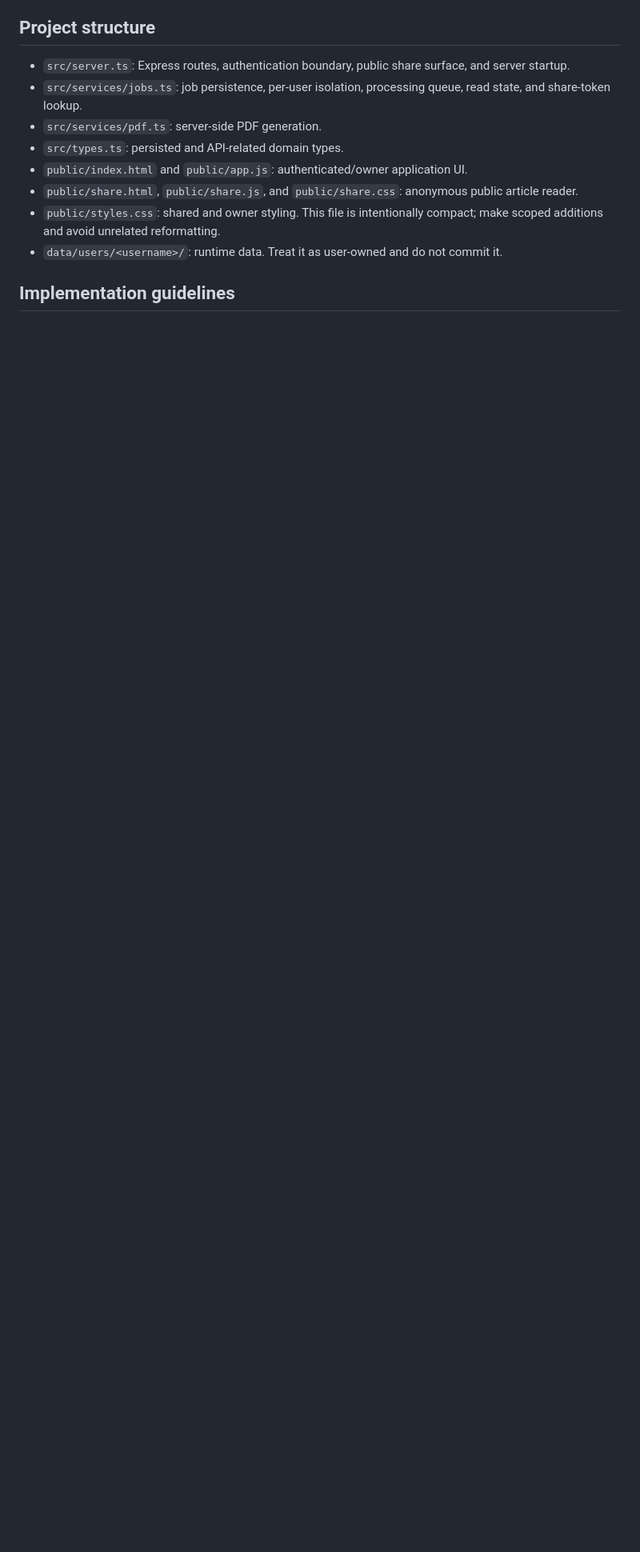
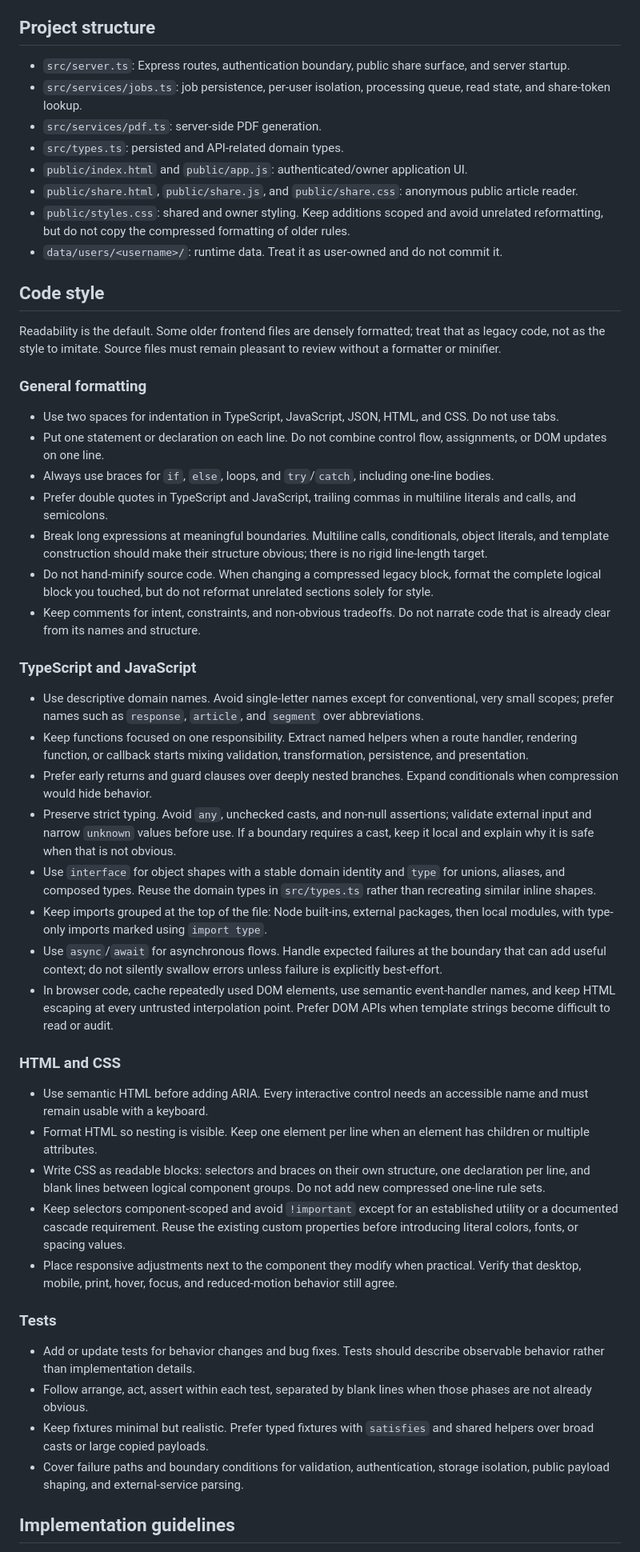
Before and after one commit to rogierslag/podcast2article, a Markdown page: AGENTS.md, the part around the change. Shown at 80% size. Rendered like a GitHub page; blank space fills up the shorter version.

Commit message:
Document code style and testing conventions

```diff
--- a/AGENTS.md
+++ b/AGENTS.md
@@ -49,8 +49,48 @@ This file applies to the entire repository.
 - `src/types.ts`: persisted and API-related domain types.
 - `public/index.html` and `public/app.js`: authenticated/owner application UI.
 - `public/share.html`, `public/share.js`, and `public/share.css`: anonymous public article reader.
-- `public/styles.css`: shared and owner styling. This file is intentionally compact; make scoped additions and avoid unrelated reformatting.
+- `public/styles.css`: shared and owner styling. Keep additions scoped and avoid unrelated reformatting, but do not copy the compressed formatting of older rules.
 - `data/users/<username>/`: runtime data. Treat it as user-owned and do not commit it.
+
+## Code style
+
+Readability is the default. Some older frontend files are densely formatted; treat that as legacy code, not as the style to imitate. Source files must remain pleasant to review without a formatter or minifier.
+
+### General formatting
+
+- Use two spaces for indentation in TypeScript, JavaScript, JSON, HTML, and CSS. Do not use tabs.
+- Put one statement or declaration on each line. Do not combine control flow, assignments, or DOM updates on one line.
+- Always use braces for `if`, `else`, loops, and `try`/`catch`, including one-line bodies.
+- Prefer double quotes in TypeScript and JavaScript, trailing commas in multiline literals and calls, and semicolons.
+- Break long expressions at meaningful boundaries. Multiline calls, conditionals, object literals, and template construction should make their structure obvious; there is no rigid line-length target.
+- Do not hand-minify source code. When changing a compressed legacy block, format the complete logical block you touched, but do not reformat unrelated sections solely for style.
+- Keep comments for intent, constraints, and non-obvious tradeoffs. Do not narrate code that is already clear from its names and structure.
+
+### TypeScript and JavaScript
+
+- Use descriptive domain names. Avoid single-letter names except for conventional, very small scopes; prefer names such as `response`, `article`, and `segment` over abbreviations.
+- Keep functions focused on one responsibility. Extract named helpers when a route handler, rendering function, or callback starts mixing validation, transformation, persistence, and presentation.
+- Prefer early returns and guard clauses over deeply nested branches. Expand conditionals when compression would hide behavior.
+- Preserve strict typing. Avoid `any`, unchecked casts, and non-null assertions; validate external input and narrow `unknown` values before use. If a boundary requires a cast, keep it local and explain why it is safe when that is not obvious.
+- Use `interface` for object shapes with a stable domain identity and `type` for unions, aliases, and composed types. Reuse the domain types in `src/types.ts` rather than recreating similar inline shapes.
+- Keep imports grouped at the top of the file: Node built-ins, external packages, then local modules, with type-only imports marked using `import type`.
+- Use `async`/`await` for asynchronous flows. Handle expected failures at the boundary that can add useful context; do not silently swallow errors unless failure is explicitly best-effort.
+- In browser code, cache repeatedly used DOM elements, use semantic event-handler names, and keep HTML escaping at every untrusted interpolation point. Prefer DOM APIs when template strings become difficult to read or audit.
+
+### HTML and CSS
+
+- Use semantic HTML before adding ARIA. Every interactive control needs an accessible name and must remain usable with a keyboard.
+- Format HTML so nesting is visible. Keep one element per line when an element has children or multiple attributes.
+- Write CSS as readable blocks: selectors and braces on their own structure, one declaration per line, and blank lines between logical component groups. Do not add new compressed one-line rule sets.
+- Keep selectors component-scoped and avoid `!important` except for an established utility or a documented cascade requirement. Reuse the existing custom properties before introducing literal colors, fonts, or spacing values.
+- Place responsive adjustments next to the component they modify when practical. Verify that desktop, mobile, print, hover, focus, and reduced-motion behavior still agree.
+
+### Tests
+
+- Add or update tests for behavior changes and bug fixes. Tests should describe observable behavior rather than implementation details.
+- Follow arrange, act, assert within each test, separated by blank lines when those phases are not already obvious.
+- Keep fixtures minimal but realistic. Prefer typed fixtures with `satisfies` and shared helpers over broad casts or large copied payloads.
+- Cover failure paths and boundary conditions for validation, authentication, storage isolation, public payload shaping, and external-service parsing.
 
 ## Implementation guidelines
 
```
